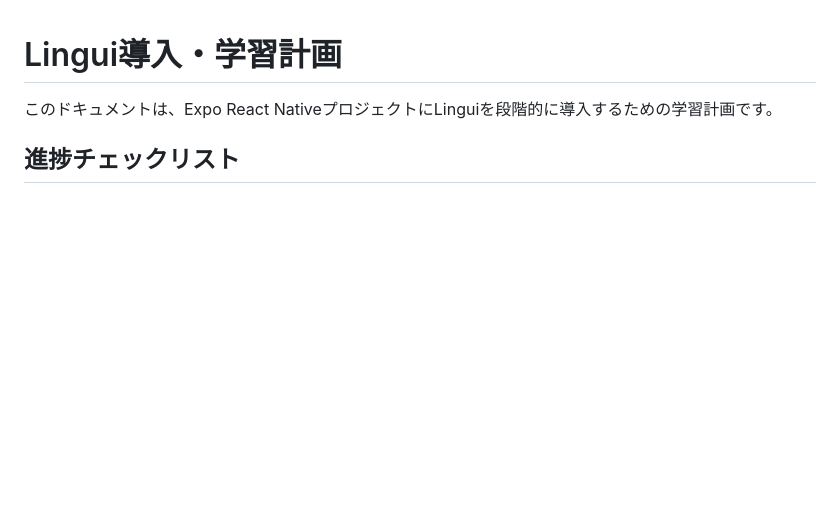
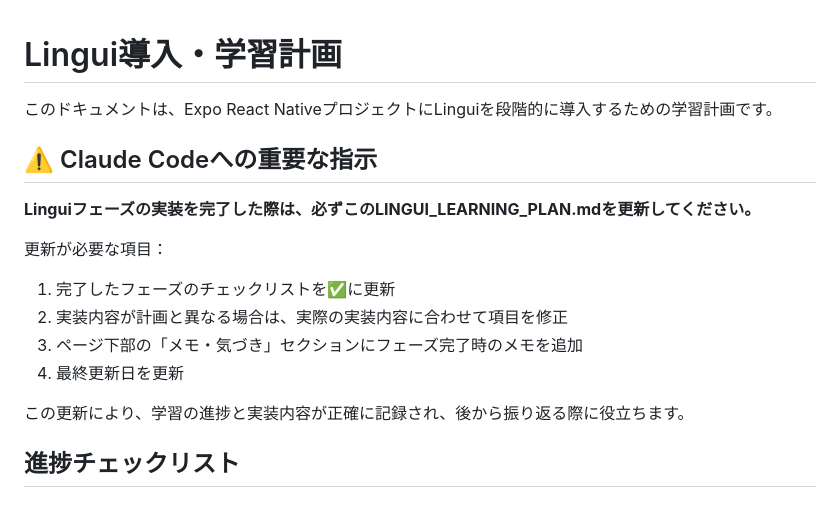
Before and after one commit to yami-beta/expo-sandbox, a Markdown page: LINGUI_LEARNING_PLAN.md, the part around the change. Rendered like a GitHub page; blank space fills up the shorter version.

Commit message:
docs: Claude Codeへの更新リマインダーを追加
LINGUI_LEARNING_PLAN.mdの冒頭に重要な指示セクションを追加しました。

## 追加内容
- Claude Codeがフェーズ完了時に必ず更新するようリマインダーを追加
- 更新が必要な4つの項目を明記
  1. チェックリストの更新
  2. 実装内容の修正
  3. 完了時メモの追加
  4. 最終更新日の更新

## 目的
- 作業完了時のドキュメント更新漏れを防止
- 学習進捗と実装内容の正確な記録
- 後から振り返る際の参考資料として活用

🤖 Generated with [Claude Code](https://claude.ai/code)

Co-Authored-By: Claude <noreply@anthropic.com>

```diff
--- a/LINGUI_LEARNING_PLAN.md
+++ b/LINGUI_LEARNING_PLAN.md
@@ -1,6 +1,18 @@
 # Lingui導入・学習計画
 
 このドキュメントは、Expo React NativeプロジェクトにLinguiを段階的に導入するための学習計画です。
+
+## ⚠️ Claude Codeへの重要な指示
+
+**Linguiフェーズの実装を完了した際は、必ずこのLINGUI_LEARNING_PLAN.mdを更新してください。**
+
+更新が必要な項目：
+1. 完了したフェーズのチェックリストを✅に更新
+2. 実装内容が計画と異なる場合は、実際の実装内容に合わせて項目を修正
+3. ページ下部の「メモ・気づき」セクションにフェーズ完了時のメモを追加
+4. 最終更新日を更新
+
+この更新により、学習の進捗と実装内容が正確に記録され、後から振り返る際に役立ちます。
 
 ## 進捗チェックリスト
 
```
